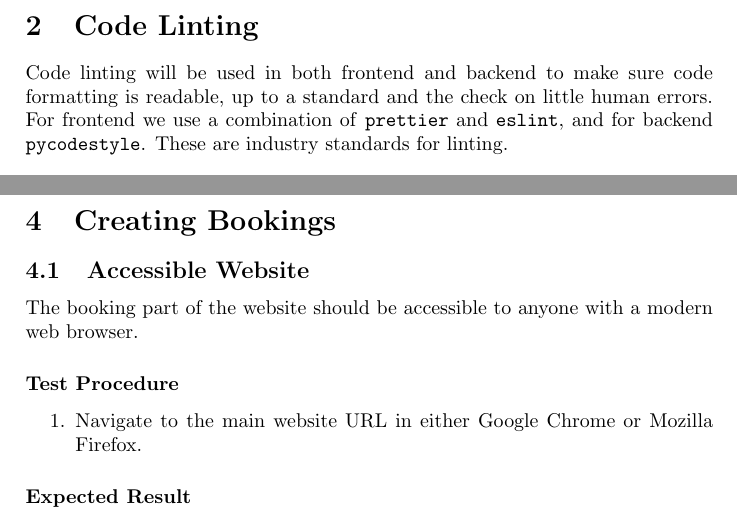
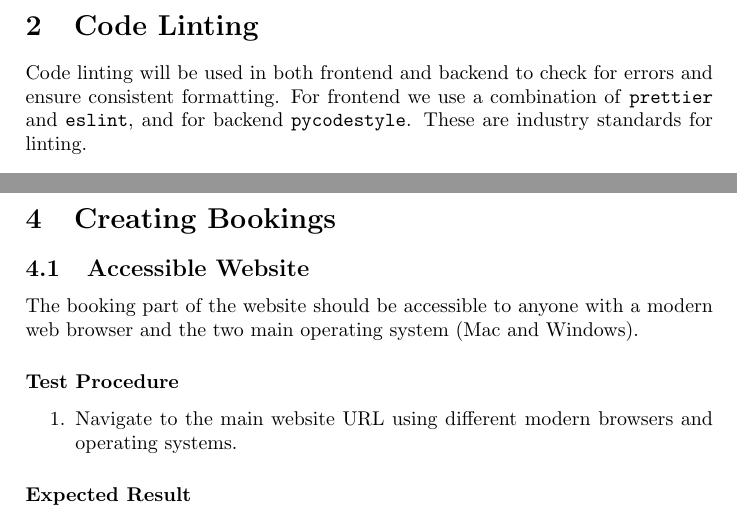
Before and after one commit to zollf/CITS3200, a LaTeX document (docs/PAT/Project Acceptance Tests.tex): two parts of pages 3 and 4 of 8, joined at a grey line, cut so that both start at the same text. Compiled offline with pdfLaTeX.

Commit message:
Refine text and fixed spelling mistakes

```diff
--- a/docs/PAT/Project Acceptance Tests.tex
+++ b/docs/PAT/Project Acceptance Tests.tex
@@ -44,7 +44,7 @@ All back end Python unit tests, using django's built in testing library, should
 
 \newpage
 \section{Code Linting}
-Code linting will be used in both frontend and backend to make sure code formatting is readable, up to a standard and the check on little human errors. For frontend we use a combination of \texttt{prettier} and \texttt{eslint}, and for backend \texttt{pycodestyle}. These are industry standards for linting.
+Code linting will be used in both frontend and backend to check for errors and ensure consistent formatting. For frontend we use a combination of \texttt{prettier} and \texttt{eslint}, and for backend \texttt{pycodestyle}. These are industry standards for linting.
 \subsubsection{Fontend Lint Test}
 \begin{enumerate}
   \item Open your CLI to the root of the repository.
@@ -68,11 +68,11 @@ Continuous integration and deployment with GitHub action is an automatic way do
 \newpage
 \section{Creating Bookings}
 \subsection{Accessible Website}
-The booking part of the website should be accessible to anyone with a modern web browser.
+The booking part of the website should be accessible to anyone with a modern web browser and the two main operating system (Mac and Windows).
 
 \subsubsection{Test Procedure}
 \begin{enumerate}
-  \item Navigate to the main website URL in either Google Chrome or Mozilla Firefox.
+  \item Navigate to the main website URL using different modern browsers and operating systems.
 \end{enumerate}
 
 \subsubsection{Expected Result}
```
Also changed, not shown: docs/PAT/Project Acceptance Tests.pdf, docs/PAT/Project Acceptance Tests.tex (6 more changed lines).
